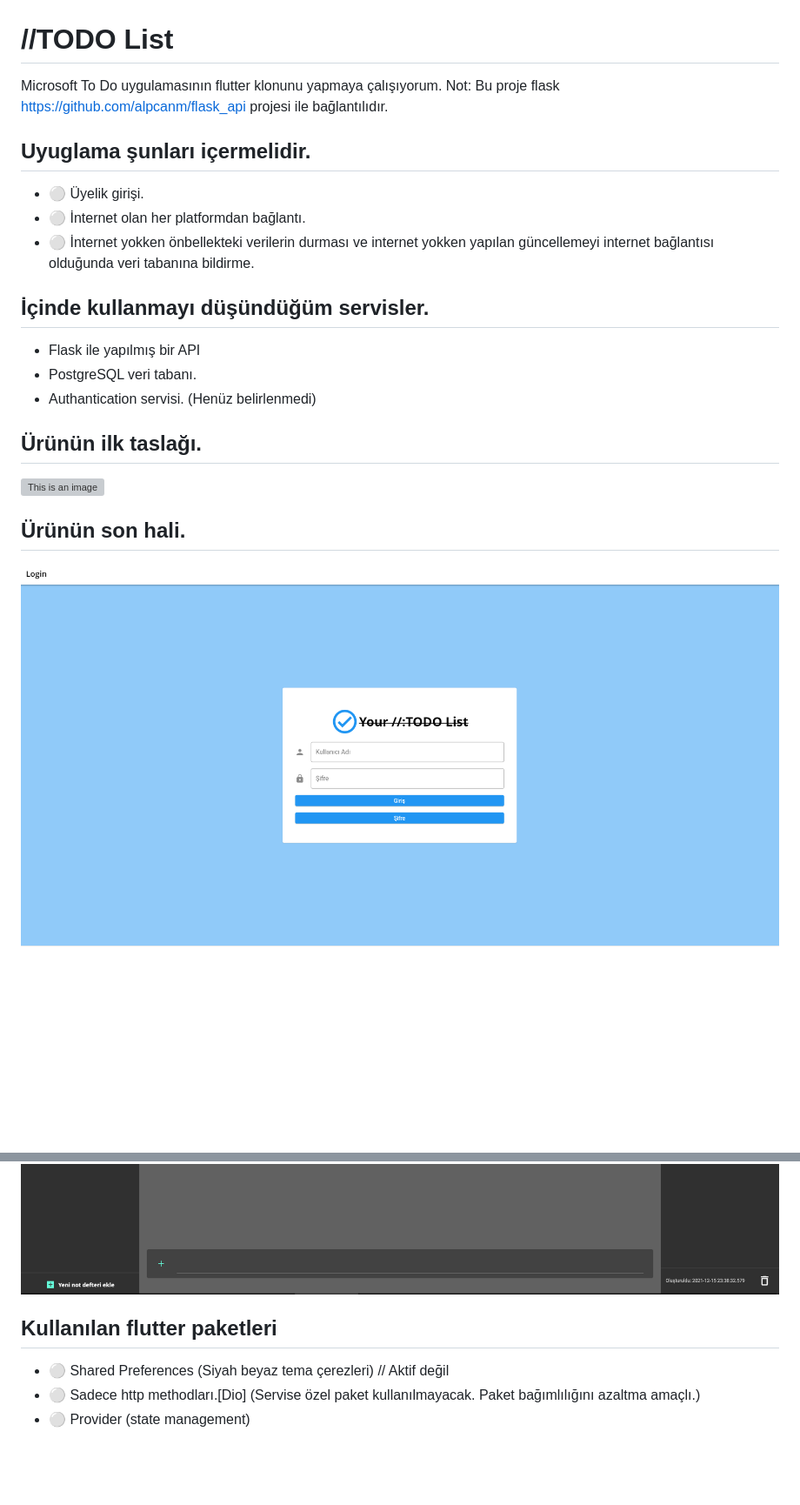
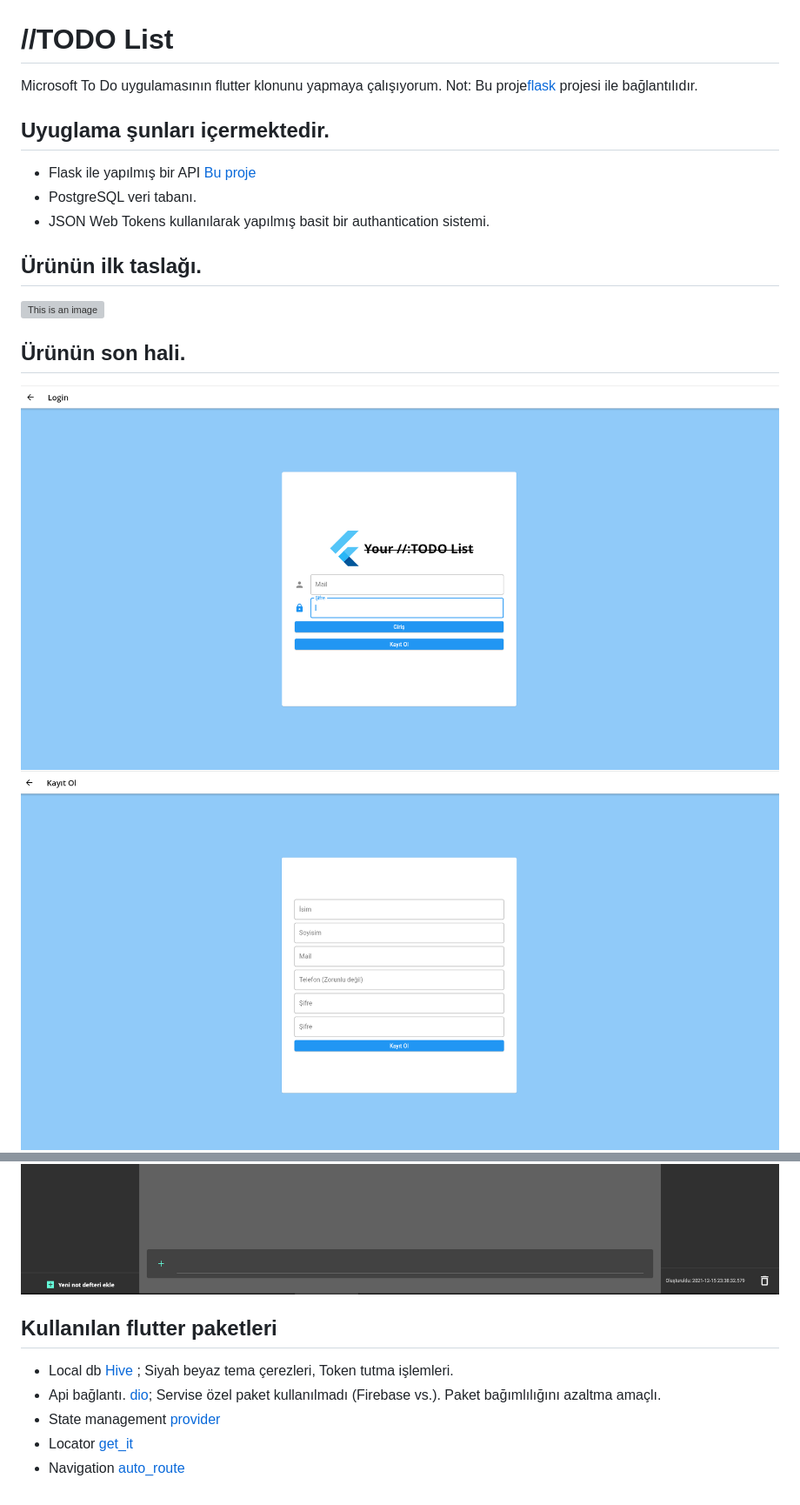
Before and after one commit to alpcanm/MicrosoftTodoClone, a Markdown page: README.md, 2 parts joined by grey strips. Shown: that part at 87% size. Drawn GitHub-style; pictures changed too: readme_image/image4.png (added), readme_image/image5.png (added); blank space fills up the shorter version; grey boxes are pictures that could not be loaded.

```diff
--- a/README.md
+++ b/README.md
@@ -1,30 +1,29 @@
 # //TODO List
 
 Microsoft To Do uygulamasının flutter klonunu yapmaya çalışıyorum.
-Not: Bu proje flask https://github.com/alpcanm/flask_api projesi ile bağlantılıdır.
+Not: Bu proje[flask](https://github.com/alpcanm/flask_api) projesi ile bağlantılıdır.
 
-## Uyuglama şunları içermelidir.
+## Uyuglama şunları içermektedir.
 
-- :white_circle: Üyelik girişi.
-- :white_circle: İnternet olan her platformdan bağlantı.
-- :white_circle: İnternet yokken önbellekteki verilerin durması ve internet yokken yapılan güncellemeyi internet bağlantısı olduğunda veri tabanına bildirme.
+- Flask ile yapılmış bir API [Bu proje](https://github.com/alpcanm/flask_api)
+- PostgreSQL veri tabanı.
+- JSON Web Tokens kullanılarak yapılmış basit bir authantication sistemi.
 
-
-## İçinde kullanmayı düşündüğüm servisler.
-
-- Flask ile yapılmış bir API
-- PostgreSQL veri tabanı.
-- Authantication servisi. (Henüz belirlenmedi)
 ## Ürünün ilk taslağı.
 ![This is an image](readme_image/taslak1.png)
 
 
 ## Ürünün son hali.
-![This is an image](readme_image/image1.PNG)
+![This is an image](readme_image/image4.png)
+![This is an image](readme_image/image5.png)
 ![This is an image](readme_image/image2.PNG)
 ![This is an image](readme_image/image3.PNG)
+
 ## Kullanılan flutter paketleri
-
-- :white_circle: Shared Preferences (Siyah beyaz tema çerezleri) // Aktif değil
-- :white_circle: Sadece http methodları.[Dio] (Servise özel paket kullanılmayacak. Paket bağımlılığını azaltma amaçlı.)
-- :white_circle: Provider (state management)
+-  Local db [Hive](https://pub.dev/packages/hive) ;
+     Siyah beyaz tema çerezleri, Token tutma işlemleri.
+-  Api bağlantı. [dio](https://pub.dev/packages/dio);
+     Servise özel paket kullanılmadı (Firebase vs.). Paket bağımlılığını azaltma amaçlı.
+-  State management [provider ](https://pub.dev/packages/provider)
+-  Locator [get_it](https://pub.dev/packages/get_it)
+-  Navigation [auto_route](https://pub.dev/packages/auto_route)
```
